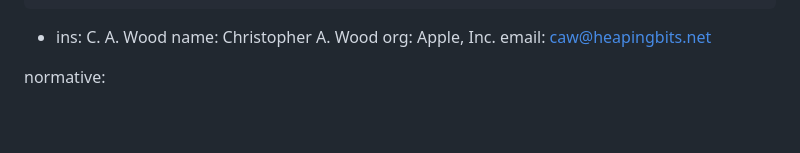
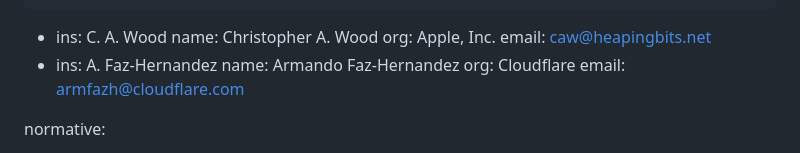
Before and after one commit to chris-wood/draft-arc, a Markdown page: draft-privacypass-arc-crypto.md, the part around the change. GitHub-like rendering; blank space fills up the shorter version.

Commit message:
Add Armando to coauthors list

```diff
--- a/draft-privacypass-arc-crypto.md
+++ b/draft-privacypass-arc-crypto.md
@@ -27,6 +27,11 @@ author:
     name: Christopher A. Wood
     org: Apple, Inc.
     email: caw@heapingbits.net
+ -
+    ins: A. Faz-Hernandez
+    name: Armando Faz-Hernandez
+    org: Cloudflare
+    email: armfazh@cloudflare.com
 
 normative:
 
```
Also changed, not shown: draft-privacypass-arc-protocol.md (+5 -0 lines).
